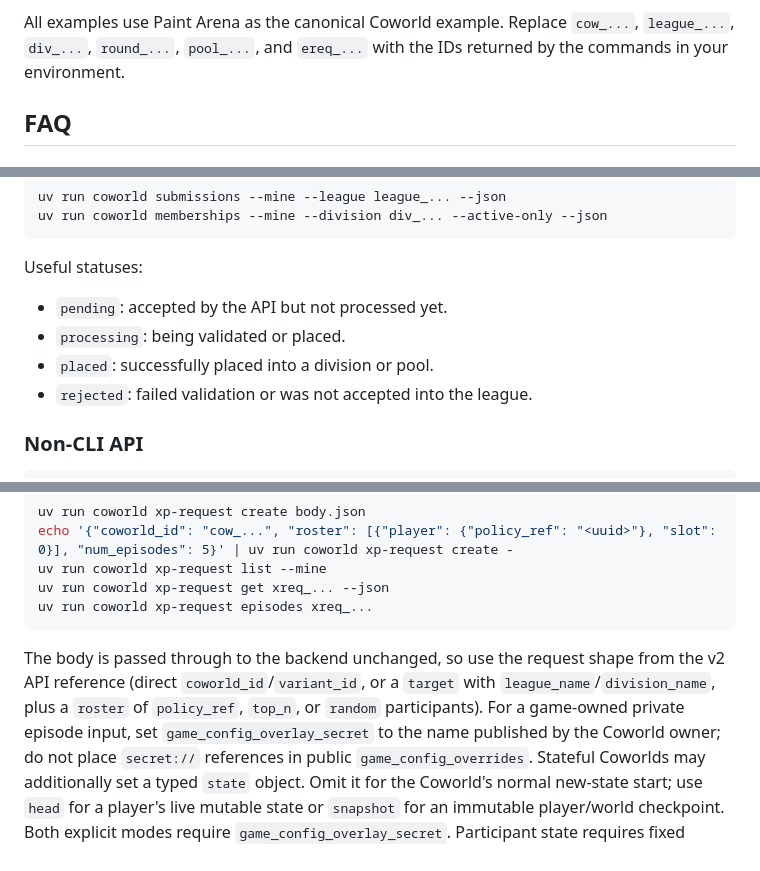
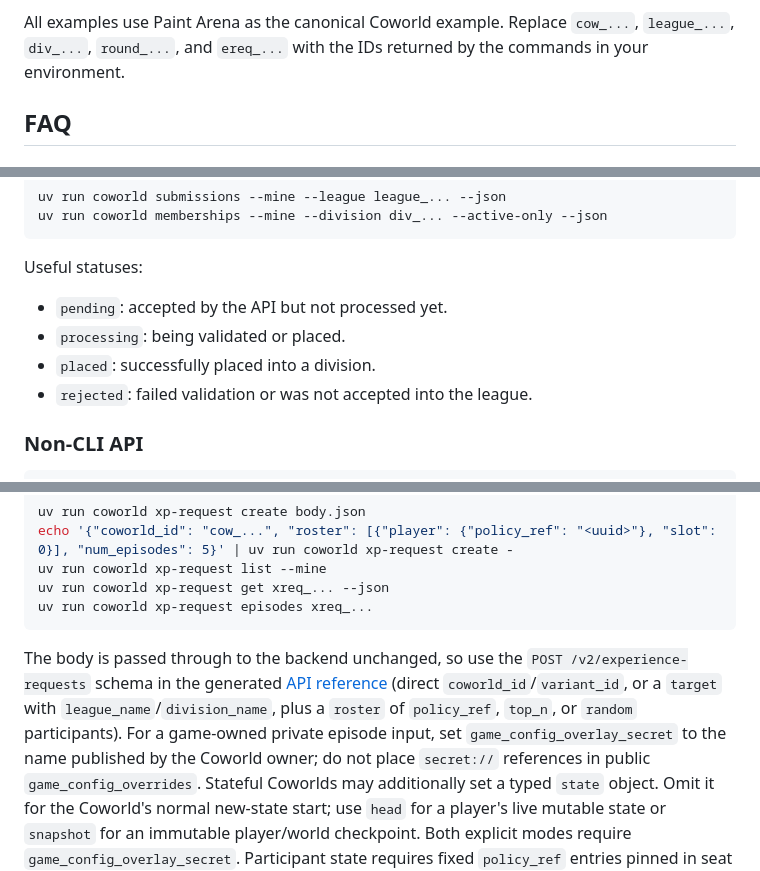
Before and after one commit to Metta-AI/coworld, a Markdown page: COOKBOOK.md, 3 parts joined by grey strips. Rendered like a GitHub page.

Commit message:
docs(app_backend): retire manual v2 API reference (#20913)
## Summary

- Remove the handwritten v2 endpoint catalog now that public and internal OpenAPI are the maintained references.
- Preserve the useful `/v2/schema` behavior in its FastAPI description and regenerate both TypeScript schemas.

## Verification

- `pytest app_backend/tests/test_openapi_schema.py app_backend/tests/test_openapi_staleness.py -q` — 11 passed
- `ruff check` and `ruff format --check` for `v2/routes/system.py`
- Mintlify Prettier, build validation, accessibility, and broken-link checks
- `vitest run src/design-spec-mirror.test.ts`
- `git diff --check`

````diff
--- a/COOKBOOK.md
+++ b/COOKBOOK.md
@@ -24,7 +24,7 @@ non-CLI path is Docker-backed: it starts the same game and player containers the
 variables, and writes the same artifact files.
 
 All examples use Paint Arena as the canonical Coworld example. Replace `cow_...`, `league_...`, `div_...`, `round_...`,
-`pool_...`, and `ereq_...` with the IDs returned by the commands in your environment.
+and `ereq_...` with the IDs returned by the commands in your environment.
 
 ## FAQ
 
@@ -785,7 +785,7 @@ Useful statuses:
 
 - `pending`: accepted by the API but not processed yet.
 - `processing`: being validated or placed.
-- `placed`: successfully placed into a division or pool.
+- `placed`: successfully placed into a division.
 - `rejected`: failed validation or was not accepted into the league.
 
 ### Non-CLI API
@@ -874,9 +873,10 @@ uv run coworld xp-request get xreq_... --json
 uv run coworld xp-request episodes xreq_...
 ```
 
-The body is passed through to the backend unchanged, so use the request shape from the v2 API reference (direct
-`coworld_id`/`variant_id`, or a `target` with `league_name`/`division_name`, plus a `roster` of `policy_ref`, `top_n`,
-or `random` participants). For a game-owned private episode input, set `game_config_overlay_secret` to the name
+The body is passed through to the backend unchanged, so use the `POST /v2/experience-requests` schema in the generated
+[API reference](https://docs.softmax.com/api-reference/overview) (direct `coworld_id`/`variant_id`, or a `target` with
+`league_name`/`division_name`, plus a `roster` of `policy_ref`, `top_n`, or `random` participants). For a game-owned
+private episode input, set `game_config_overlay_secret` to the name
 published by the Coworld owner; do not place `secret://` references in public `game_config_overrides`. Stateful Coworlds
 may additionally set a typed `state` object. Omit it for the Coworld's normal new-state start; use `head` for a player's
 live mutable state or `snapshot` for an immutable player/world checkpoint. Both explicit modes require
````
Also changed, not shown: other parts of COOKBOOK.md (+0 -1 lines), 1 other file.
